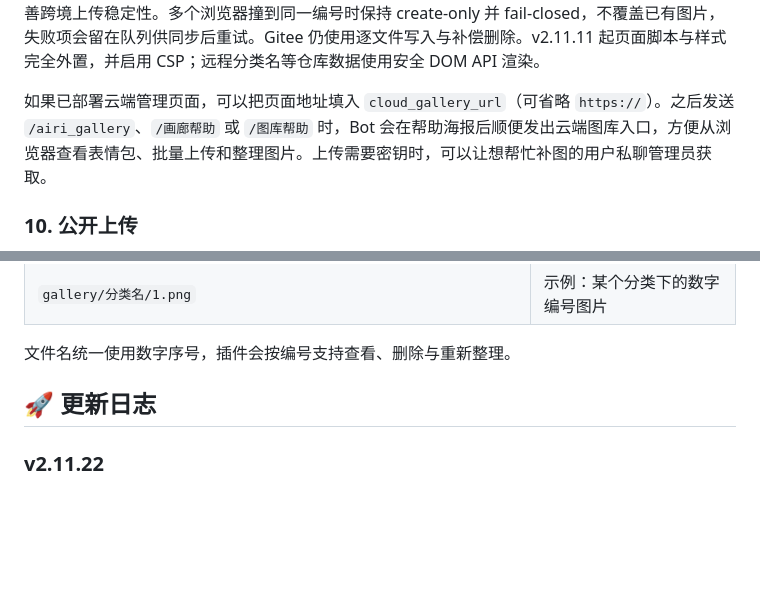
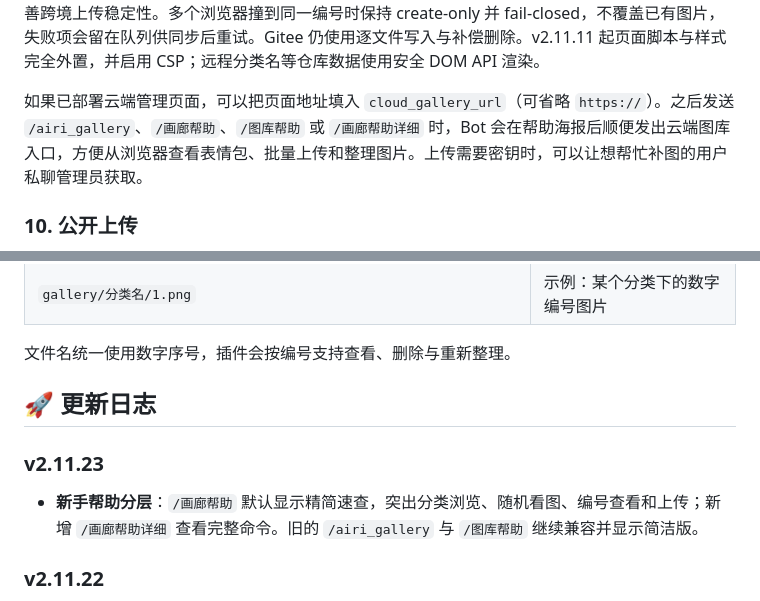
Before and after one commit to Lidure/astrbot_plugin_airi_gallery, a Markdown page: README.md, 2 parts joined by grey strips. Drawn GitHub-style; blank space fills up the shorter version.

```diff
--- a/README.md
+++ b/README.md
@@ -231,7 +231,7 @@ LLM 会在合适的对话场景中自动判断是否需要发表情包，并调
 
 **功能：** 暗色/亮色模式切换（自动跟随系统）、紧凑图标分页、并发加载 + 指数退避重试、图片上传与删除、上传队列内按 Git blob SHA 去重、上传前只在目标分类内做远程精确/感知查重、按全局最大编号续号。GitHub 批量上传会以受限并发准备 blob，再把全部图片和 `gallery/gallery_index.json` 放进同一个原子 commit，只更新一次分支；网络抖动与限流只重试安全的读取/对象创建，ref 响应不确定时会重新核验。超过 GitHub 100 MiB 单文件限制的图片会在读取前明确拒绝；GitHub 单图达到 4 MiB 时优先由浏览器分块生成 Base64 流并经同源 Cloudflare Worker 转发，Worker 只做流式 JSON 包装、不执行大文件 Base64 转码；不支持流式请求的浏览器会自动使用兼容模式。稳定代理通道单图上限为 64 MiB，含大图的批次串行创建 blob，从而降低内存峰值与 Worker CPU 压力并改善跨境上传稳定性。多个浏览器撞到同一编号时保持 create-only 并 fail-closed，不覆盖已有图片，失败项会留在队列供同步后重试。Gitee 仍使用逐文件写入与补偿删除。v2.11.11 起页面脚本与样式完全外置，并启用 CSP；远程分类名等仓库数据使用安全 DOM API 渲染。
 
-如果已部署云端管理页面，可以把页面地址填入 `cloud_gallery_url`（可省略 `https://`）。之后发送 `/airi_gallery`、`/画廊帮助` 或 `/图库帮助` 时，Bot 会在帮助海报后顺便发出云端图库入口，方便从浏览器查看表情包、批量上传和整理图片。上传需要密钥时，可以让想帮忙补图的用户私聊管理员获取。
+如果已部署云端管理页面，可以把页面地址填入 `cloud_gallery_url`（可省略 `https://`）。之后发送 `/airi_gallery`、`/画廊帮助`、`/图库帮助` 或 `/画廊帮助详细` 时，Bot 会在帮助海报后顺便发出云端图库入口，方便从浏览器查看表情包、批量上传和整理图片。上传需要密钥时，可以让想帮忙补图的用户私聊管理员获取。
 
 ### 10. 公开上传
 
@@ -343,6 +344,9 @@ LLM 会在合适的对话场景中自动判断是否需要发表情包，并调
 文件名统一使用数字序号，插件会按编号支持查看、删除与重新整理。
 
 ## 🚀 更新日志
+### v2.11.23
+- **新手帮助分层**：`/画廊帮助` 默认显示精简速查，突出分类浏览、随机看图、编号查看和上传；新增 `/画廊帮助详细` 查看完整命令。旧的 `/airi_gallery` 与 `/图库帮助` 继续兼容并显示简洁版。
+
 ### v2.11.22
 - **LLM 动态画廊目录**：新增只读 Function Calling 工具 `gallery_catalog(keyword, page)`，按需查询全部真实分类、最新 WebUI 中文昵称/别名与分类图片数，支持关键词搜索及分页（每页 20 个分类），不再只向模型注入前 30 个分类与前 30 条别名。
 - **自然语言智能选图**：增强 `gallery_send(category, count)`，由插件解析所有分类名和别名；用户要求具体角色但未匹配时明确报告并建议查询目录，不再意外从全图库随机发送。仅明确要求随机或未指定角色的通用发图请求才允许随机。
```
Also changed, not shown: other parts of README.md (+4 -3 lines).
